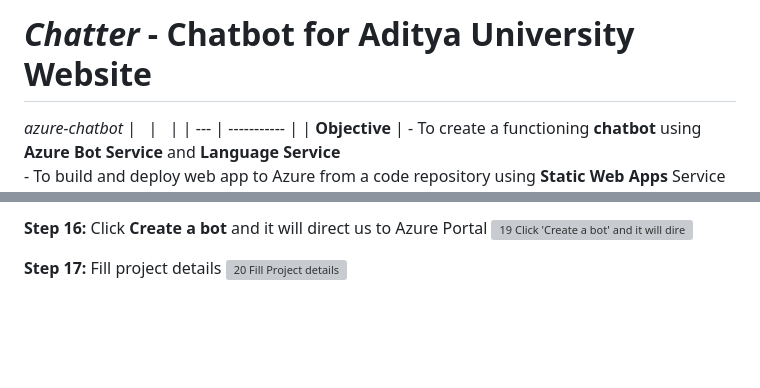
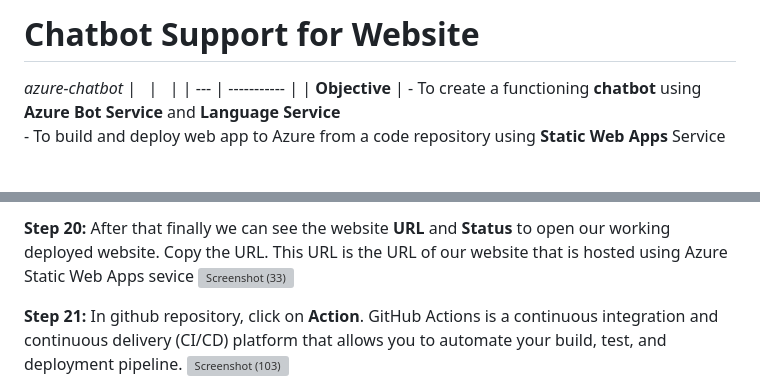
Before and after one commit to KVSaiRaja/Azure_ChatBot, a Markdown page: README.md, 2 parts joined by grey strips. GitHub-like rendering; blank space fills up the shorter version; grey boxes are pictures that could not be loaded.

Commit message:
Update README.md (#13)

```diff
--- a/README.md
+++ b/README.md
@@ -1,4 +1,4 @@
-# _Chatter_ - Chatbot for Aditya University Website
+# Chatbot Support for Website
 *azure-chatbot*
 | &nbsp; | &nbsp; |
 | --- | ----------- |
@@ -70,7 +93,7 @@
 
-**Step 16:** Click **Create a bot** and it will direct us to Azure Portal
-![19  Click 'Create a bot' and it will direct us to Azure Portal](https://user-images.githubusercontent.com/102405945/209800365-28a1d734-5d05-4e25-9dce-3b5ccdccaa3f.png)
+**Step 20:** After that finally we can see the website **URL** and **Status** to open our working deployed website. Copy the URL. This URL is the URL of our website that is hosted using Azure Static Web Apps sevice
+![Screenshot (33)](https://github.com/KVSaiRaja/Azure_ChatBot/assets/84494920/a2a65e36-9eb9-48e3-90ee-85f623f5bdba)
 
-**Step 17:** Fill project details
-![20  Fill Project details](https://user-images.githubusercontent.com/102405945/209800407-69e24820-f18b-48df-b5ee-16979df353d1.png)
+**Step 21:** In github repository, click on **Action**. GitHub Actions is a continuous integration and continuous delivery (CI/CD) platform that allows you to automate your build, test, and deployment pipeline.
+![Screenshot (103)](https://github.com/KVSaiRaja/Azure_ChatBot/assets/84494920/49be7ecc-f0b7-4336-aa05-c038f07d19b5)
 
```
Also changed, not shown: other parts of README.md (+62 -76 lines).
